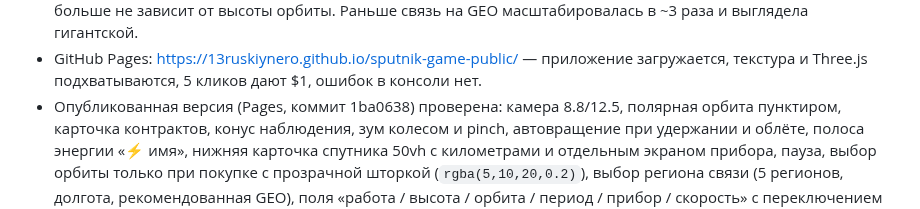
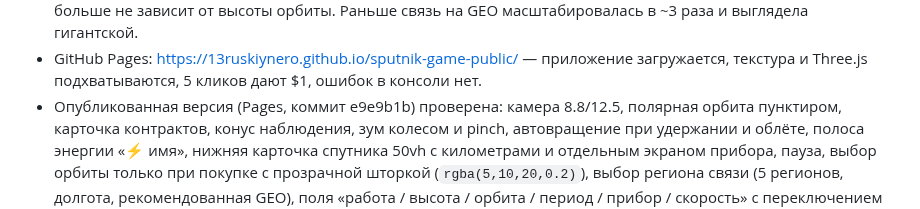
Before and after one commit to 13ruskiynero/sputnik-game-public, a Markdown page: docs/STATUS.md, the part around the change. Drawn GitHub-style.

Commit message:
mirror: 2026-10-18T18:40Z

```diff
--- a/docs/STATUS.md
+++ b/docs/STATUS.md
@@ -383,7 +383,7 @@ viewport 1280x800 и 390x844. Отдельно проверена сборка G
 - GitHub Pages: https://13ruskiynero.github.io/sputnik-game-public/ —
   приложение загружается, текстура и Three.js подхватываются, 5 кликов дают $1,
   ошибок в консоли нет.
-- Опубликованная версия (Pages, коммит 1ba0638) проверена: камера
+- Опубликованная версия (Pages, коммит e9e9b1b) проверена: камера
   8.8/12.5, полярная орбита пунктиром, карточка контрактов, конус наблюдения,
   зум колесом и pinch, автовращение при удержании и облёте, полоса энергии «⚡ имя», нижняя
   карточка спутника 50vh с километрами и отдельным экраном прибора,
```
